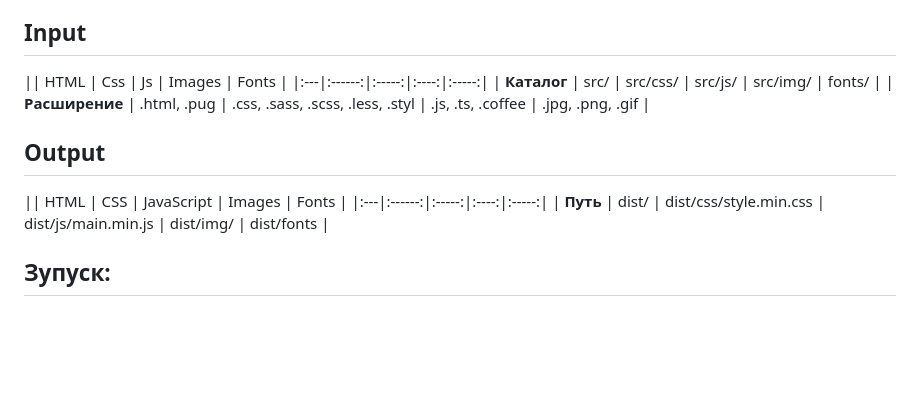
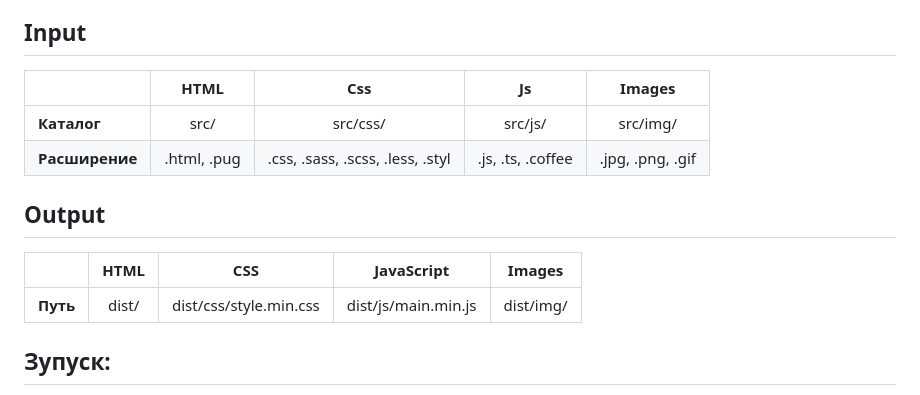
Before and after one commit to sluev-andrey/gulp, a Markdown page: README.md, the part around the change. GitHub-like rendering; blank space fills up the shorter version.

```diff
--- a/README.md
+++ b/README.md
@@ -22,13 +22,13 @@
 - локальный сервер с автоматическим обновлением страницы при изменении файлов
 
 ## Input
-|| HTML | Css | Js | Images | Fonts |
+|| HTML | Css | Js | Images |
 |:---|:------:|:-----:|:----:|:-----:|
 | **Каталог** | src/ | src/css/ | src/js/ | src/img/ | fonts/ |
 | **Расширение** | .html, .pug | .css, .sass, .scss, .less, .styl | .js, .ts, .coffee | .jpg, .png, .gif |
 
 ## Output
-|| HTML | CSS | JavaScript | Images | Fonts |
+|| HTML | CSS | JavaScript | Images |
 |:---|:------:|:-----:|:----:|:-----:|
 | **Путь** | dist/ | dist/css/style.min.css | dist/js/main.min.js | dist/img/ | dist/fonts |
 
```
